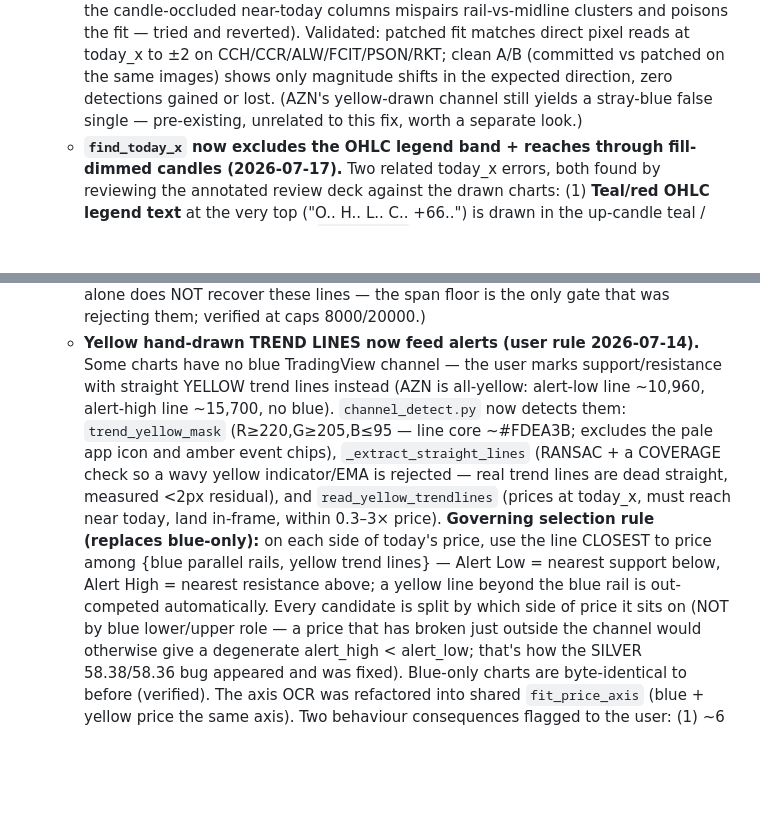
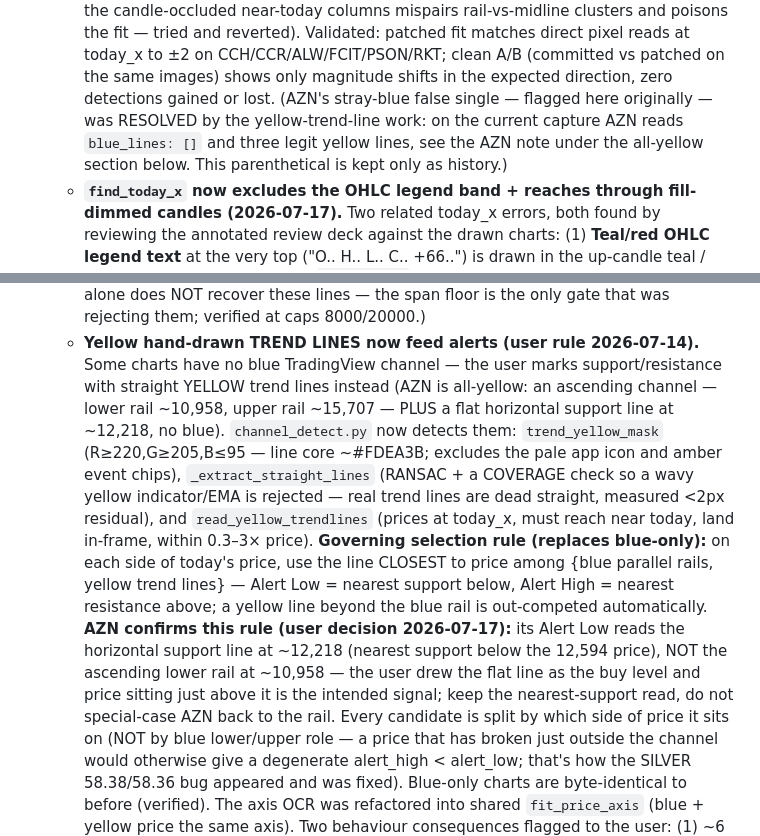
Before and after one commit to psangh-art/Claude-Weath-Integration, a Markdown page: CLAUDE.md, 2 parts joined by grey strips. GitHub-like rendering; blank space fills up the shorter version.

Commit message:
AZN: confirm stray-blue false single resolved; Alert Low = horizontal support
The old "stray-blue false single" note is stale — the yellow-trend-line work
resolved it. AZN now reads no blue and three legit yellow lines (ascending
channel rails ~10,958 / ~15,707 plus a flat horizontal support at ~12,218).
Per nearest-support rule Alert Low = the 12,218 horizontal line (user decision
2026-07-17), which is correct: price sits just above it as the buy signal.
No code change needed; docs updated to match.

Co-Authored-By: Claude Opus 4.8 <noreply@anthropic.com>

```diff
--- a/CLAUDE.md
+++ b/CLAUDE.md
@@ -73,8 +73,10 @@ something worth remembering.
     and reverted). Validated: patched fit matches direct pixel reads at today_x to
     ±2 on CCH/CCR/ALW/FCIT/PSON/RKT; clean A/B (committed vs patched on the same
     images) shows only magnitude shifts in the expected direction, zero detections
-    gained or lost. (AZN's yellow-drawn channel still yields a stray-blue false
-    single — pre-existing, unrelated to this fix, worth a separate look.)
+    gained or lost. (AZN's stray-blue false single — flagged here originally — was
+    RESOLVED by the yellow-trend-line work: on the current capture AZN reads
+    `blue_lines: []` and three legit yellow lines, see the AZN note under the
+    all-yellow section below. This parenthetical is kept only as history.)
   - **`find_today_x` now excludes the OHLC legend band + reaches through
     fill-dimmed candles (2026-07-17).** Two related today_x errors, both found by
     reviewing the annotated review deck against the drawn charts:
@@ -168,8 +170,9 @@ something worth remembering.
     that was rejecting them; verified at caps 8000/20000.)
   - **Yellow hand-drawn TREND LINES now feed alerts (user rule 2026-07-14).** Some
     charts have no blue TradingView channel — the user marks support/resistance with
-    straight YELLOW trend lines instead (AZN is all-yellow: alert-low line ~10,960,
-    alert-high line ~15,700, no blue). `channel_detect.py` now detects them:
+    straight YELLOW trend lines instead (AZN is all-yellow: an ascending channel
+    — lower rail ~10,958, upper rail ~15,707 — PLUS a flat horizontal support line
+    at ~12,218, no blue). `channel_detect.py` now detects them:
     `trend_yellow_mask` (R≥220,G≥205,B≤95 — line core ~#FDEA3B; excludes the pale
     app icon and amber event chips), `_extract_straight_lines` (RANSAC + a COVERAGE
     check so a wavy yellow indicator/EMA is rejected — real trend lines are dead
@@ -178,7 +181,12 @@ something worth remembering.
     **Governing selection rule (replaces blue-only):** on each side of today's price,
     use the line CLOSEST to price among {blue parallel rails, yellow trend lines} —
     Alert Low = nearest support below, Alert High = nearest resistance above; a
-    yellow line beyond the blue rail is out-competed automatically. Every candidate
+    yellow line beyond the blue rail is out-competed automatically. **AZN confirms
+    this rule (user decision 2026-07-17):** its Alert Low reads the horizontal
+    support line at ~12,218 (nearest support below the 12,594 price), NOT the
+    ascending lower rail at ~10,958 — the user drew the flat line as the buy level
+    and price sitting just above it is the intended signal; keep the nearest-support
+    read, do not special-case AZN back to the rail. Every candidate
     is split by which side of price it sits on (NOT by blue lower/upper role — a
     price that has broken just outside the channel would otherwise give a degenerate
     alert_high < alert_low; that's how the SILVER 58.38/58.36 bug appeared and was
```
